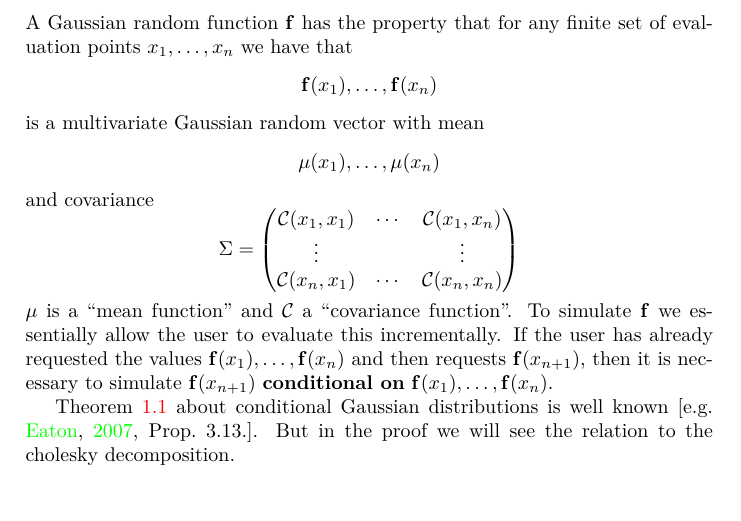
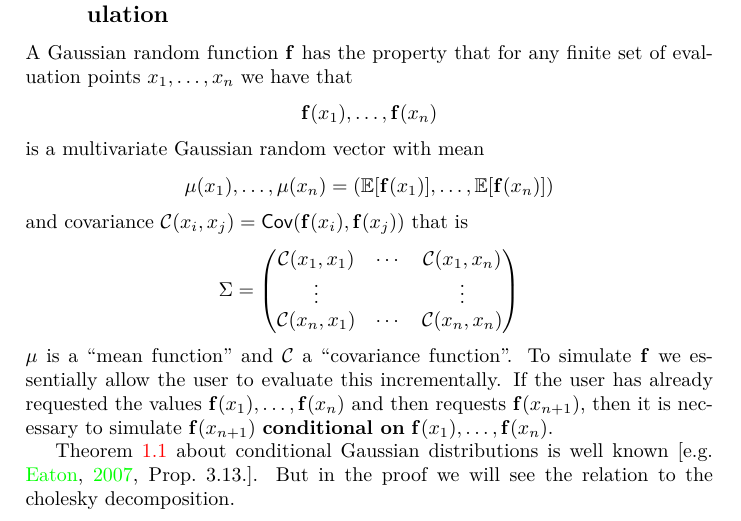
Before and after one commit to FelixBenning/pyGRF, a LaTeX paper (docs/ms.tex, which reads docs/sections/conditional_gaussian.tex): part of page 2 of 14, cut so that both start at the same text, the shorter picture padded with empty space. Compiled offline with pdfLaTeX.

Commit message:
better covariance explanation

```diff
--- a/docs/sections/conditional_gaussian.tex
+++ b/docs/sections/conditional_gaussian.tex
@@ -8,9 +8,9 @@ set of evaluation points \(x_1, \dots, x_n\) we have that
 \]
 is a multivariate Gaussian random vector with mean
 \[
-    \mu(x_1), \dots, \mu(x_n)
+    \mu(x_1), \dots, \mu(x_n) = (\E[\rf(x_1)], \dots, \E[\rf(x_n)])
 \]
-and covariance
+and covariance \(\C(x_i, x_j) = \Cov(\rf(x_i), \rf(x_j))\) that is
 \[
     \Sigma = \begin{pmatrix}
         \C(x_1, x_1) & \cdots & \C(x_1, x_n)
```
